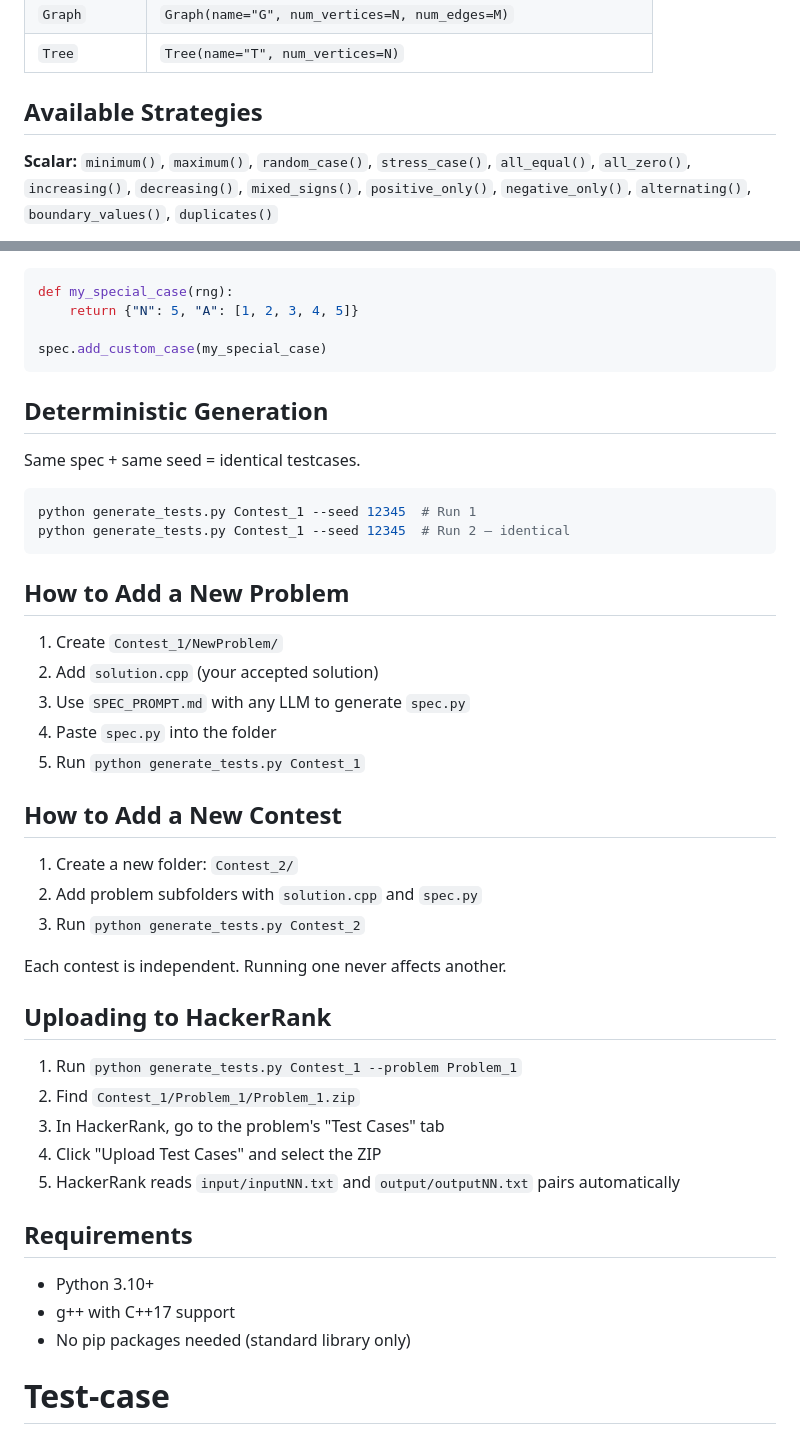
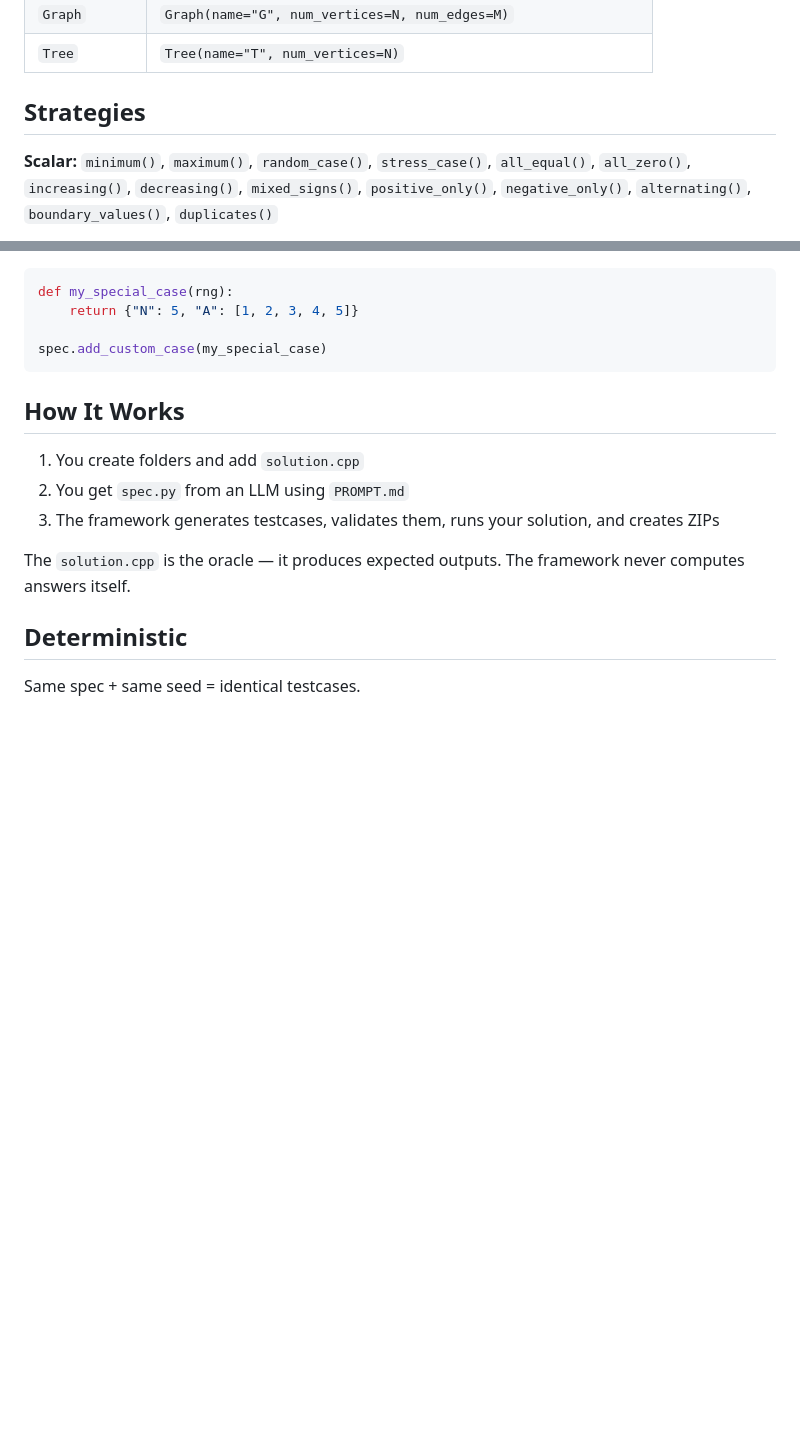
Before and after one commit to HrishiiLit/Test-case-generator, a Markdown page: README.md, 2 parts joined by grey strips. Drawn GitHub-style; blank space fills up the shorter version.

````diff
--- a/README.md
+++ b/README.md
@@ -190,7 +85,7 @@ spec.add_testcases(
 | `Graph` | `Graph(name="G", num_vertices=N, num_edges=M)` |
 | `Tree` | `Tree(name="T", num_vertices=N)` |
 
-## Available Strategies
+## Strategies
 
 **Scalar:** `minimum()`, `maximum()`, `random_case()`, `stress_case()`, `all_equal()`, `all_zero()`, `increasing()`, `decreasing()`, `mixed_signs()`, `positive_only()`, `negative_only()`, `alternating()`, `boundary_values()`, `duplicates()`
 
@@ -207,42 +102,14 @@ def my_special_case(rng):
 spec.add_custom_case(my_special_case)
 ```
 
-## Deterministic Generation
+## How It Works
+
+1. You create folders and add `solution.cpp`
+2. You get `spec.py` from an LLM using `PROMPT.md`
+3. The framework generates testcases, validates them, runs your solution, and creates ZIPs
+
+The `solution.cpp` is the oracle — it produces expected outputs. The framework never computes answers itself.
+
+## Deterministic
 
 Same spec + same seed = identical testcases.
-
-```bash
-python generate_tests.py Contest_1 --seed 12345  # Run 1
-python generate_tests.py Contest_1 --seed 12345  # Run 2 — identical
-```
-
-## How to Add a New Problem
-
-1. Create `Contest_1/NewProblem/`
-2. Add `solution.cpp` (your accepted solution)
-3. Use `SPEC_PROMPT.md` with any LLM to generate `spec.py`
-4. Paste `spec.py` into the folder
-5. Run `python generate_tests.py Contest_1`
-
-## How to Add a New Contest
-
-1. Create a new folder: `Contest_2/`
-2. Add problem subfolders with `solution.cpp` and `spec.py`
-3. Run `python generate_tests.py Contest_2`
-
-Each contest is independent. Running one never affects another.
-
-## Uploading to HackerRank
-
-1. Run `python generate_tests.py Contest_1 --problem Problem_1`
-2. Find `Contest_1/Problem_1/Problem_1.zip`
-3. In HackerRank, go to the problem's "Test Cases" tab
-4. Click "Upload Test Cases" and select the ZIP
-5. HackerRank reads `input/inputNN.txt` and `output/outputNN.txt` pairs automatically
-
-## Requirements
-
-- Python 3.10+
-- g++ with C++17 support
-- No pip packages needed (standard library only)
-# Test-case
````
Also changed, not shown: other parts of README.md (+33 -138 lines).
